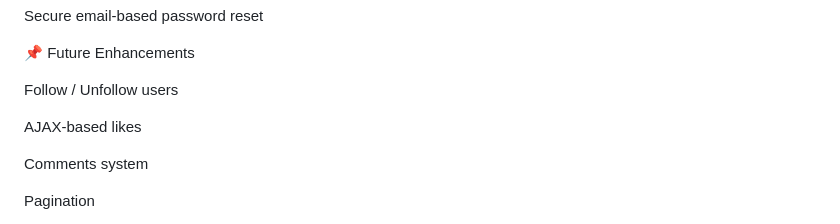
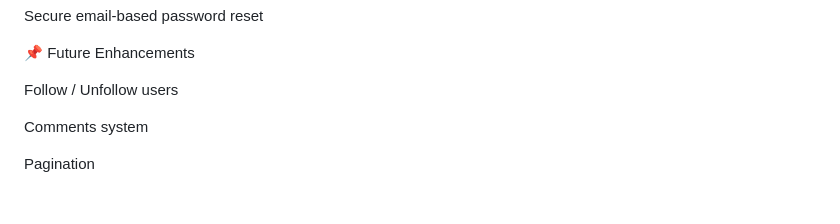
Before and after one commit to meetfvtagline/twitter_app, a Markdown page: README.md, the part around the change. Drawn GitHub-style; blank space fills up the shorter version.

Commit message:
Remove AJAX-based likes from future enhancements

```diff
--- a/README.md
+++ b/README.md
@@ -237,7 +237,6 @@ Secure email-based password reset
 
 Follow / Unfollow users
 
-AJAX-based likes
 
 Comments system
 
```
